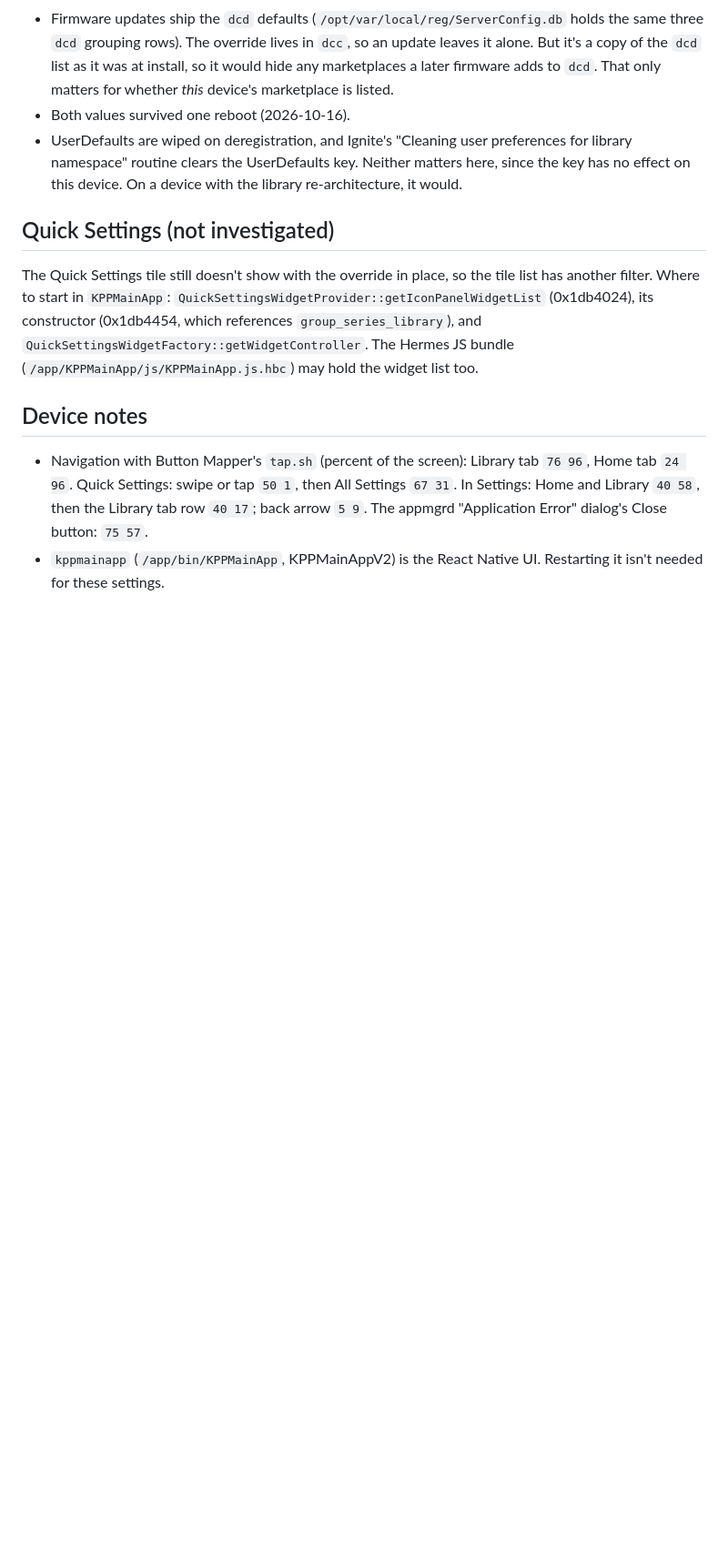
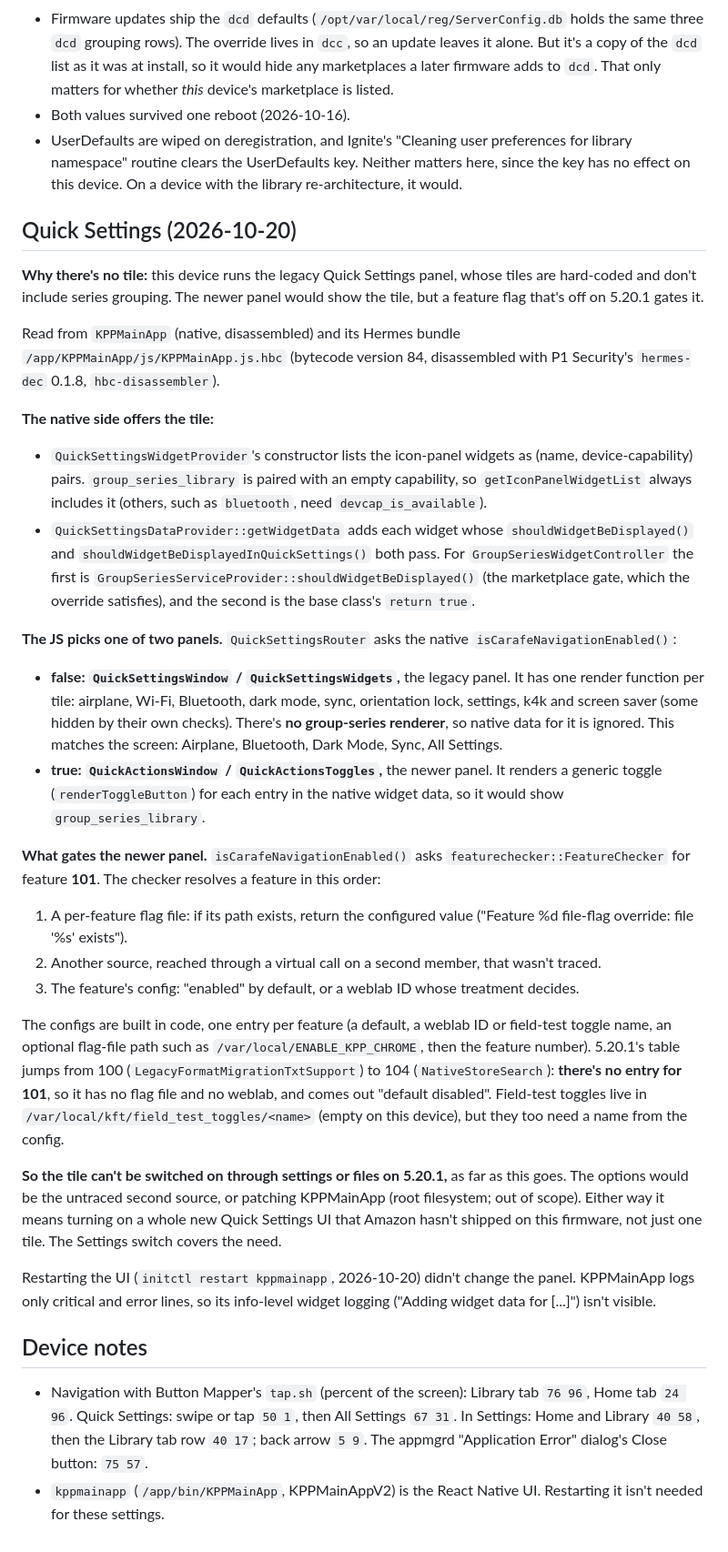
Before and after one commit to predakanga/kindle-series-enabler, a Markdown page: docs/research/series-grouping-gate.md, the part around the change. Shown at 91% size. Drawn GitHub-style; blank space fills up the shorter version.

Commit message:
Research: why Quick Settings has no series tile (legacy panel; the newer one is behind an unconfigured feature flag)
Co-Authored-By: Claude Opus 5.5 <noreply@anthropic.com>

```diff
--- a/docs/research/series-grouping-gate.md
+++ b/docs/research/series-grouping-gate.md
@@ -235,14 +235,69 @@ change the value. The `RAMP` keys aren't plain strings in any binary under
   Neither matters here, since the key has no effect on this device. On a
   device with the library re-architecture, it would.
 
-## Quick Settings (not investigated)
+## Quick Settings (2026-10-20)
 
-The Quick Settings tile still doesn't show with the override in place, so
-the tile list has another filter. Where to start in `KPPMainApp`:
-`QuickSettingsWidgetProvider::getIconPanelWidgetList` (0x1db4024), its
-constructor (0x1db4454, which references `group_series_library`), and
-`QuickSettingsWidgetFactory::getWidgetController`. The Hermes JS bundle
-(`/app/KPPMainApp/js/KPPMainApp.js.hbc`) may hold the widget list too.
+**Why there's no tile:** this device runs the legacy Quick Settings
+panel, whose tiles are hard-coded and don't include series grouping. The
+newer panel would show the tile, but a feature flag that's off on 5.20.1
+gates it.
+
+Read from `KPPMainApp` (native, disassembled) and its Hermes bundle
+`/app/KPPMainApp/js/KPPMainApp.js.hbc` (bytecode version 84, disassembled
+with P1 Security's `hermes-dec` 0.1.8, `hbc-disassembler`).
+
+**The native side offers the tile:**
+- `QuickSettingsWidgetProvider`'s constructor lists the icon-panel
+  widgets as (name, device-capability) pairs. `group_series_library` is
+  paired with an empty capability, so `getIconPanelWidgetList` always
+  includes it (others, such as `bluetooth`, need `devcap_is_available`).
+- `QuickSettingsDataProvider::getWidgetData` adds each widget whose
+  `shouldWidgetBeDisplayed()` and `shouldWidgetBeDisplayedInQuickSettings()`
+  both pass. For `GroupSeriesWidgetController` the first is
+  `GroupSeriesServiceProvider::shouldWidgetBeDisplayed()` (the marketplace
+  gate, which the override satisfies), and the second is the base class's
+  `return true`.
+
+**The JS picks one of two panels.** `QuickSettingsRouter` asks the native
+`isCarafeNavigationEnabled()`:
+- **false: `QuickSettingsWindow` / `QuickSettingsWidgets`,** the legacy
+  panel. It has one render function per tile: airplane, Wi-Fi, Bluetooth,
+  dark mode, sync, orientation lock, settings, k4k and screen saver (some
+  hidden by their own checks). There's **no group-series renderer**, so
+  native data for it is ignored. This matches the screen: Airplane,
+  Bluetooth, Dark Mode, Sync, All Settings.
+- **true: `QuickActionsWindow` / `QuickActionsToggles`,** the newer
+  panel. It renders a generic toggle (`renderToggleButton`) for each entry
+  in the native widget data, so it would show `group_series_library`.
+
+**What gates the newer panel.** `isCarafeNavigationEnabled()` asks
+`featurechecker::FeatureChecker` for feature **101**. The checker
+resolves a feature in this order:
+1. A per-feature flag file: if its path exists, return the configured
+   value ("Feature %d file-flag override: file '%s' exists").
+2. Another source, reached through a virtual call on a second member,
+   that wasn't traced.
+3. The feature's config: "enabled" by default, or a weblab ID whose
+   treatment decides.
+
+The configs are built in code, one entry per feature (a default, a
+weblab ID or field-test toggle name, an optional flag-file path such as
+`/var/local/ENABLE_KPP_CHROME`, then the feature number). 5.20.1's table
+jumps from 100 (`LegacyFormatMigrationTxtSupport`) to 104
+(`NativeStoreSearch`): **there's no entry for 101**, so it has no flag
+file and no weblab, and comes out "default disabled". Field-test toggles
+live in `/var/local/kft/field_test_toggles/<name>` (empty on this device),
+but they too need a name from the config.
+
+**So the tile can't be switched on through settings or files on 5.20.1,**
+as far as this goes. The options would be the untraced second source, or
+patching KPPMainApp (root filesystem; out of scope). Either way it means
+turning on a whole new Quick Settings UI that Amazon hasn't shipped on this
+firmware, not just one tile. The Settings switch covers the need.
+
+Restarting the UI (`initctl restart kppmainapp`, 2026-10-20) didn't
+change the panel. KPPMainApp logs only critical and error lines, so its
+info-level widget logging ("Adding widget data for [...]") isn't visible.
 
 ## Device notes
 
```
Also changed, not shown: docs/PLAN.md (+5 -3 lines).
